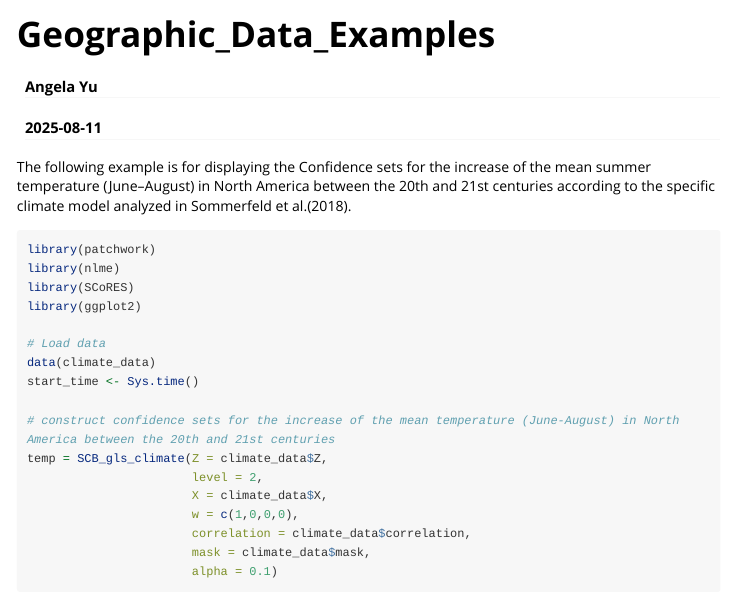
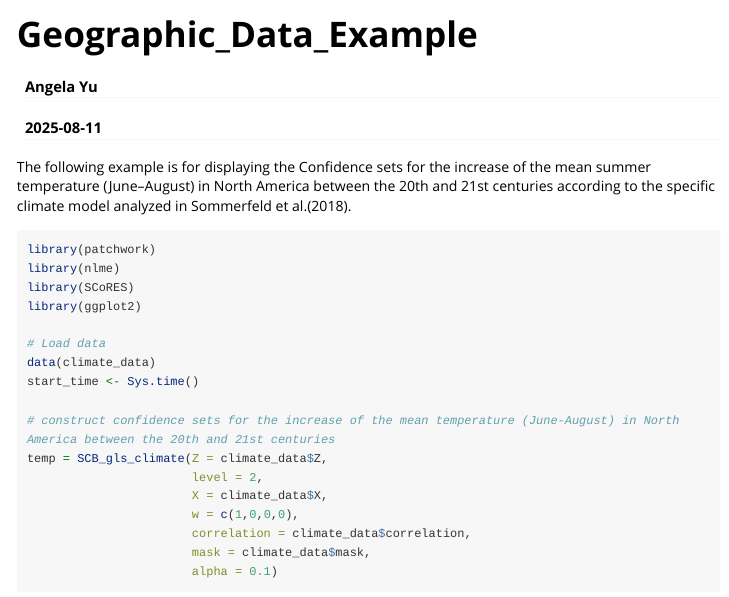
Before and after one commit to AngelaYuStat/SCoRES, an R Markdown document (vignettes/Geographic_Data_Example.Rmd): the page in a window 1100 px wide, from its top. Rendered offline with R 4.5, knitr and Pandoc, with nearby package versions; some code elsewhere in the file could not run offline; long lines of code are wrapped; common packages that the code uses without loading them are loaded.

Commit message:
Correct minor formatting mistakes in vignettes

```diff
--- a/vignettes/Geographic_Data_Examples.Rmd
+++ b/vignettes/Geographic_Data_Example.Rmd
@@ -1,5 +1,5 @@
 ---
-title: "Geographic_Data_Examples"
+title: "Geographic_Data_Example"
 author: "Angela Yu"
 date: "`r Sys.Date()`"
 output:
@@ -8,7 +8,7 @@ output:
     toc_depth: 2
     number_sections: true
 vignette: >
-  %\VignetteIndexEntry{Geographic_Data_Examples}
+  %\VignetteIndexEntry{Geographic_Data_Example}
   %\VignetteEncoding{UTF-8}
   %\VignetteEngine{knitr::rmarkdown}
 editor_options:
```
Also changed, not shown: vignettes/Methods.Rmd (+1 -0 lines), 4 other files.
